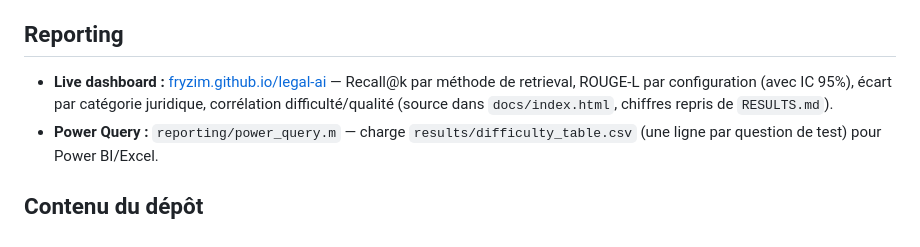
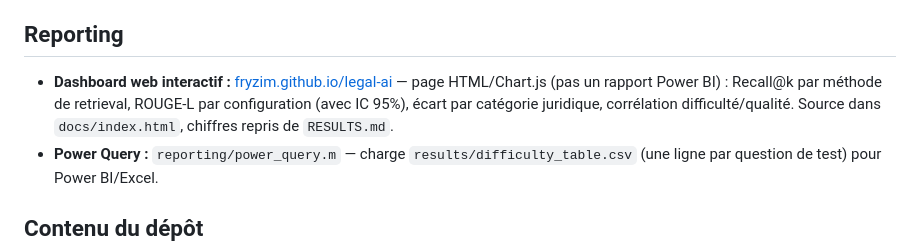
Before and after one commit to Fryzim/legal-ai, a Markdown page: README.md, the part around the change. Drawn GitHub-style.

Commit message:
Clarify dashboard is a web page (Chart.js), not a Power BI report

```diff
--- a/README.md
+++ b/README.md
@@ -20,7 +20,7 @@ La combinaison fine-tuning + RAG obtient le meilleur ROUGE-L (0.179 contre 0.110
 
 ## Reporting
 
-- **Live dashboard :** [fryzim.github.io/legal-ai](https://fryzim.github.io/legal-ai/) — Recall@k par méthode de retrieval, ROUGE-L par configuration (avec IC 95%), écart par catégorie juridique, corrélation difficulté/qualité (source dans `docs/index.html`, chiffres repris de `RESULTS.md`).
+- **Dashboard web interactif :** [fryzim.github.io/legal-ai](https://fryzim.github.io/legal-ai/) — page HTML/Chart.js (pas un rapport Power BI) : Recall@k par méthode de retrieval, ROUGE-L par configuration (avec IC 95%), écart par catégorie juridique, corrélation difficulté/qualité. Source dans `docs/index.html`, chiffres repris de `RESULTS.md`.
 - **Power Query :** `reporting/power_query.m` — charge `results/difficulty_table.csv` (une ligne par question de test) pour Power BI/Excel.
 
 ## Contenu du dépôt
```
